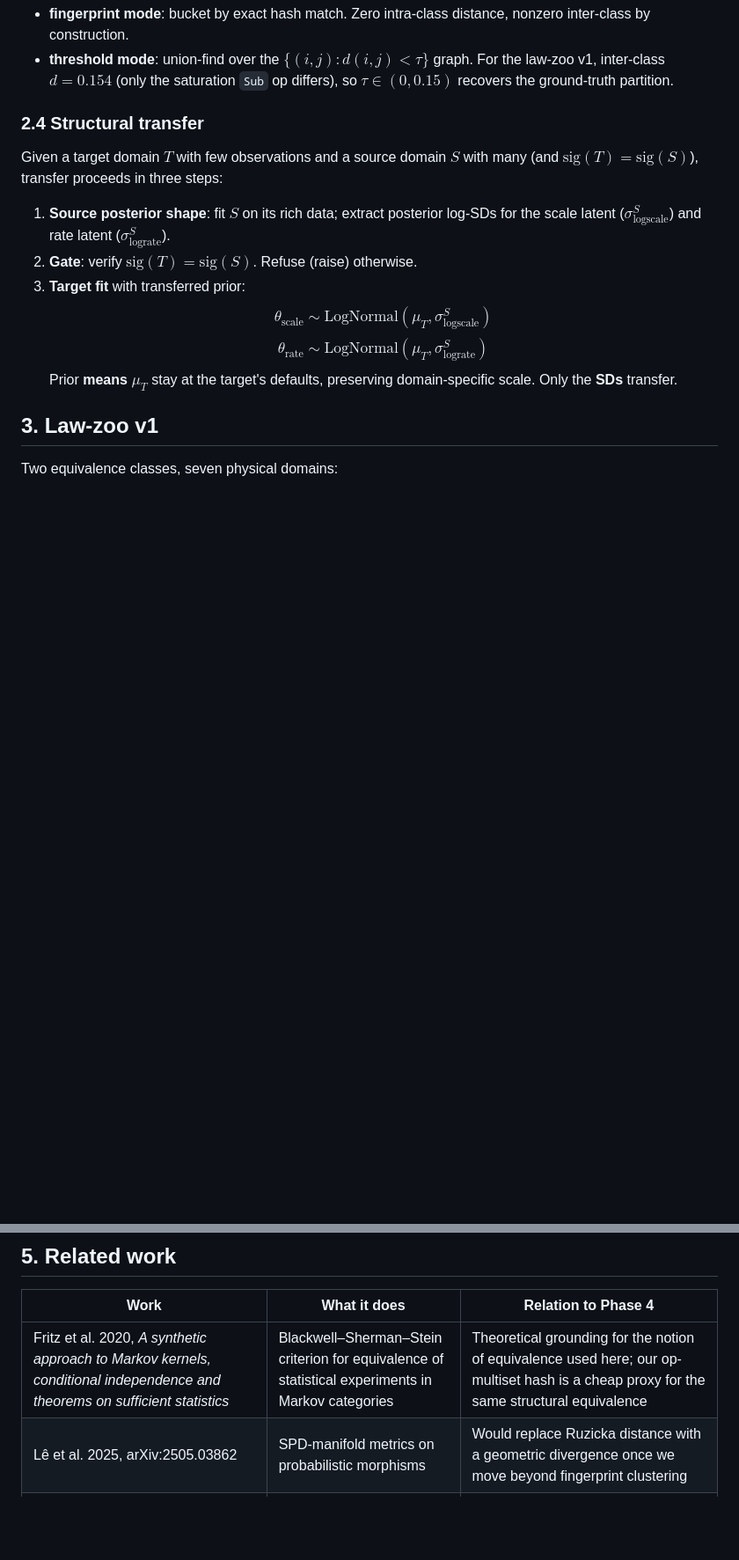
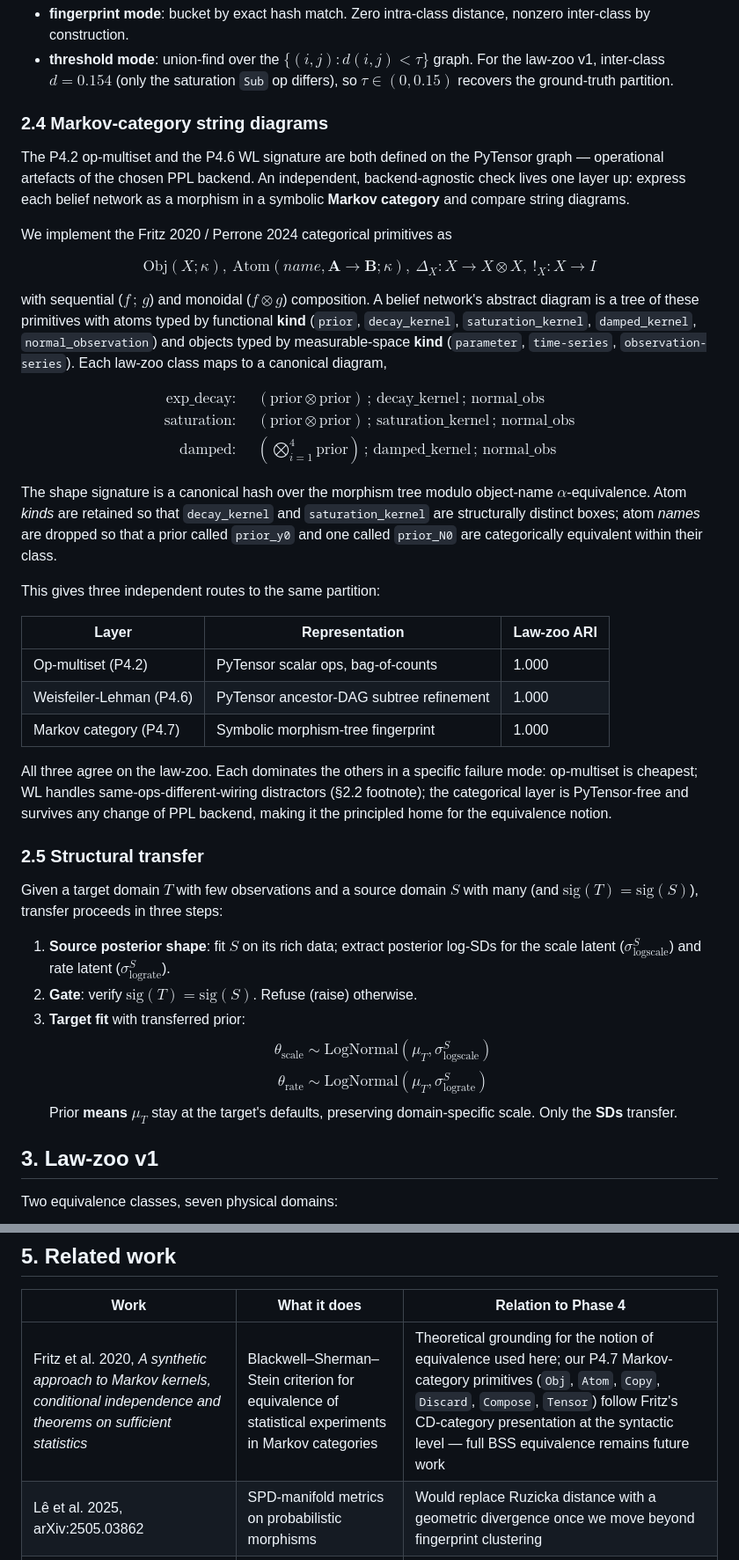
Before and after one commit to erzhu419/MEIS, a Markdown page: md/P4_5_paper_draft.md, 2 parts joined by grey strips. Shown at 88% size. GitHub-like rendering; blank space fills up the shorter version.

```diff
--- a/md/P4_5_paper_draft.md
+++ b/md/P4_5_paper_draft.md
@@ -107,7 +108,54 @@ Two modes are supported:
   saturation `Sub` op differs), so $\tau \in (0, 0.15)$ recovers the
   ground-truth partition.
 
-### 2.4 Structural transfer
+### 2.4 Markov-category string diagrams
+
+The P4.2 op-multiset and the P4.6 WL signature are both defined on the
+PyTensor graph — operational artefacts of the chosen PPL backend. An
+independent, backend-agnostic check lives one layer up: express each
+belief network as a morphism in a symbolic **Markov category** and
+compare string diagrams.
+
+We implement the Fritz 2020 / Perrone 2024 categorical primitives as
+
+$$\mathrm{Obj}(X; \kappa),\ \mathrm{Atom}(\mathit{name}, \mathbf{A} \to \mathbf{B}; \kappa),\ \Delta_X: X \to X \otimes X,\ !_X: X \to I$$
+
+with sequential ($f\,;\,g$) and monoidal ($f \otimes g$) composition. A
+belief network's abstract diagram is a tree of these primitives with
+atoms typed by functional **kind** (`prior`, `decay_kernel`,
+`saturation_kernel`, `damped_kernel`, `normal_observation`) and objects
+typed by measurable-space **kind** (`parameter`, `time-series`,
+`observation-series`). Each law-zoo class maps to a canonical diagram,
+
+$$
+\begin{aligned}
+\mathrm{exp\_decay}:\quad & (\mathrm{prior} \otimes \mathrm{prior})\,;\,\mathrm{decay\_kernel}\,;\,\mathrm{normal\_obs} \\
+\mathrm{saturation}:\quad & (\mathrm{prior} \otimes \mathrm{prior})\,;\,\mathrm{saturation\_kernel}\,;\,\mathrm{normal\_obs} \\
+\mathrm{damped}:\quad & \left(\bigotimes_{i=1}^{4} \mathrm{prior}\right)\,;\,\mathrm{damped\_kernel}\,;\,\mathrm{normal\_obs}
+\end{aligned}
+$$
+
+The shape signature is a canonical hash over the morphism tree modulo
+object-name $\alpha$-equivalence. Atom *kinds* are retained so that
+`decay_kernel` and `saturation_kernel` are structurally distinct boxes;
+atom *names* are dropped so that a prior called `prior_y0` and one
+called `prior_N0` are categorically equivalent within their class.
+
+This gives three independent routes to the same partition:
+
+| Layer | Representation | Law-zoo ARI |
+|---|---|---|
+| Op-multiset (P4.2) | PyTensor scalar ops, bag-of-counts | 1.000 |
+| Weisfeiler-Lehman (P4.6) | PyTensor ancestor-DAG subtree refinement | 1.000 |
+| Markov category (P4.7) | Symbolic morphism-tree fingerprint | 1.000 |
+
+All three agree on the law-zoo. Each dominates the others in a specific
+failure mode: op-multiset is cheapest; WL handles
+same-ops-different-wiring distractors (§2.2 footnote); the categorical
+layer is PyTensor-free and survives any change of PPL backend, making
+it the principled home for the equivalence notion.
+
+### 2.5 Structural transfer
 
 Given a target domain $T$ with few observations and a source domain
 $S$ with many (and $\mathrm{sig}(T) = \mathrm{sig}(S)$), transfer
@@ -208,7 +256,7 @@ is the intended safety property of equivalence-class-aware transfer.
 
 | Work | What it does | Relation to Phase 4 |
 |---|---|---|
-| Fritz et al. 2020, *A synthetic approach to Markov kernels, conditional independence and theorems on sufficient statistics* | Blackwell–Sherman–Stein criterion for equivalence of statistical experiments in Markov categories | Theoretical grounding for the notion of equivalence used here; our op-multiset hash is a cheap proxy for the same structural equivalence |
+| Fritz et al. 2020, *A synthetic approach to Markov kernels, conditional independence and theorems on sufficient statistics* | Blackwell–Sherman–Stein criterion for equivalence of statistical experiments in Markov categories | Theoretical grounding for the notion of equivalence used here; our P4.7 Markov-category primitives (`Obj`, `Atom`, `Copy`, `Discard`, `Compose`, `Tensor`) follow Fritz's CD-category presentation at the syntactic level — full BSS equivalence remains future work |
 | Lê et al. 2025, arXiv:2505.03862 | SPD-manifold metrics on probabilistic morphisms | Would replace Ruzicka distance with a geometric divergence once we move beyond fingerprint clustering |
 | MAML (Finn et al. 2017) | Learns initialization across tasks | Meta-learning counterpart: MAML learns representations; we use declared belief-network structure |
 | Gordon et al. 2023, *Physics-informed neural networks: a meta-review* | Transfer learning in scientific ML | PINNs share functional form via differential constraints; we share via belief network signature |
```
Also changed, not shown: other parts of md/P4_5_paper_draft.md (+49 -34 lines).
